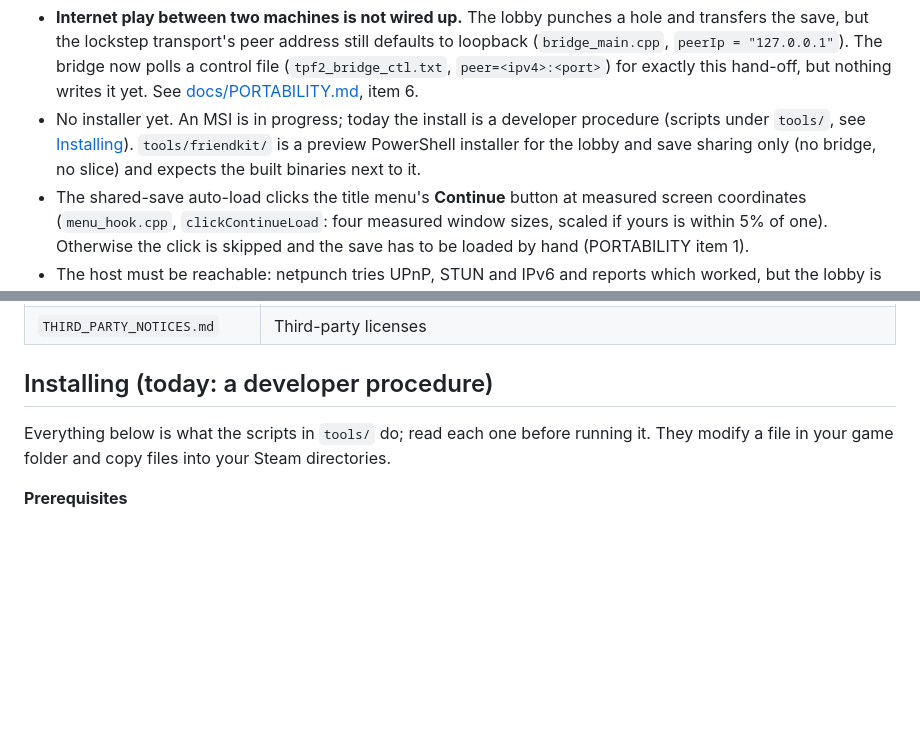
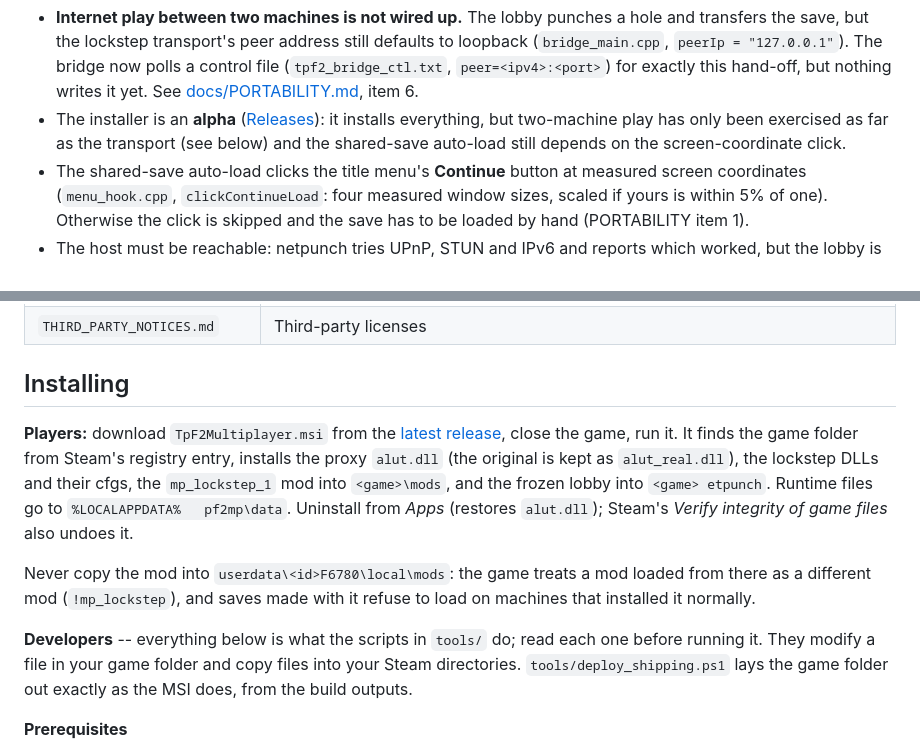
Before and after one commit to silver2127/tpf2-multiplayer, a Markdown page: README.md, 2 parts joined by grey strips. Rendered like a GitHub page; blank space fills up the shorter version.

Commit message:
README: point players at the MSI release; warn about the per-user mods folder
Co-Authored-By: Claude Fable 5 <noreply@anthropic.com>
Claude-Session: https://claude.ai/code/session_01FzF94FFWUxAKwF9Ymorxqm

```diff
--- a/README.md
+++ b/README.md
@@ -48,10 +48,10 @@ world hash matched over the test runs -- the detector is reliable for short sess
   loopback (`bridge_main.cpp`, `peerIp = "127.0.0.1"`). The bridge now polls a control
   file (`tpf2_bridge_ctl.txt`, `peer=<ipv4>:<port>`) for exactly this hand-off, but
   nothing writes it yet. See [docs/PORTABILITY.md](docs/PORTABILITY.md), item 6.
-- No installer yet. An MSI is in progress; today the install is a developer procedure
-  (scripts under `tools/`, see [Installing](#installing-today-a-developer-procedure)).
-  `tools/friendkit/` is a preview PowerShell installer for the lobby and save sharing
-  only (no bridge, no slice) and expects the built binaries next to it.
+- The installer is an **alpha** ([Releases](https://github.com/silver2127/tpf2-multiplayer/releases)):
+  it installs everything, but two-machine play has only been exercised as far as
+  the transport (see below) and the shared-save auto-load still depends on the
+  screen-coordinate click.
 - The shared-save auto-load clicks the title menu's **Continue** button at measured
   screen coordinates (`menu_hook.cpp`, `clickContinueLoad`: four measured window sizes,
   scaled if yours is within 5% of one). Otherwise the click is skipped and the save has
@@ -155,10 +155,25 @@ The reverse-engineering that made those hook points safe is written up in `docs/
 | `docs/` | `PORTABILITY.md`, `SLICE_STATUS.md`, `COMPANIES_INTEGRATION.md`, `DEV_STATUS.md`, `CANCEL_POINT.md`, milestone reports `M1`..`M10` |
 | `THIRD_PARTY_NOTICES.md` | Third-party licenses |
 
-## Installing (today: a developer procedure)
+## Installing
 
-Everything below is what the scripts in `tools/` do; read each one before running it.
-They modify a file in your game folder and copy files into your Steam directories.
+**Players:** download `TpF2Multiplayer.msi` from the
+[latest release](https://github.com/silver2127/tpf2-multiplayer/releases), close the
+game, run it. It finds the game folder from Steam's registry entry, installs the
+proxy `alut.dll` (the original is kept as `alut_real.dll`), the lockstep DLLs and
+their cfgs, the `mp_lockstep_1` mod into `<game>\mods`, and the frozen lobby into
+`<game>
+etpunch`. Runtime files go to `%LOCALAPPDATA%	pf2mp\data`. Uninstall from
+*Apps* (restores `alut.dll`); Steam's *Verify integrity of game files* also undoes it.
+
+Never copy the mod into `userdata\<id>F6780\local\mods`: the game treats a mod
+loaded from there as a different mod (`!mp_lockstep`), and saves made with it refuse to
+load on machines that installed it normally.
+
+**Developers** -- everything below is what the scripts in `tools/` do; read each one
+before running it. They modify a file in your game folder and copy files into your
+Steam directories. `tools/deploy_shipping.ps1` lays the game folder out exactly as the
+MSI does, from the build outputs.
 
 **Prerequisites**
 
```
